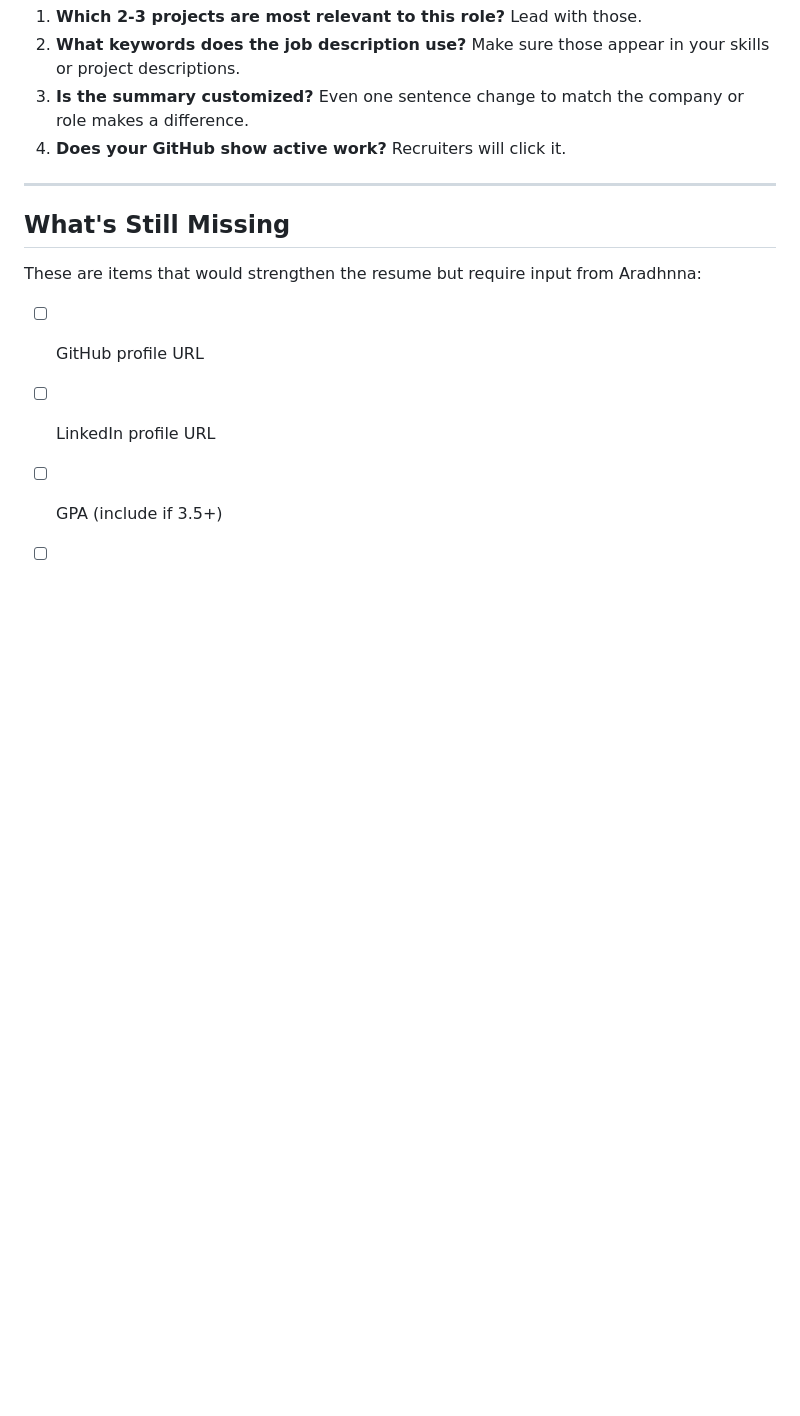
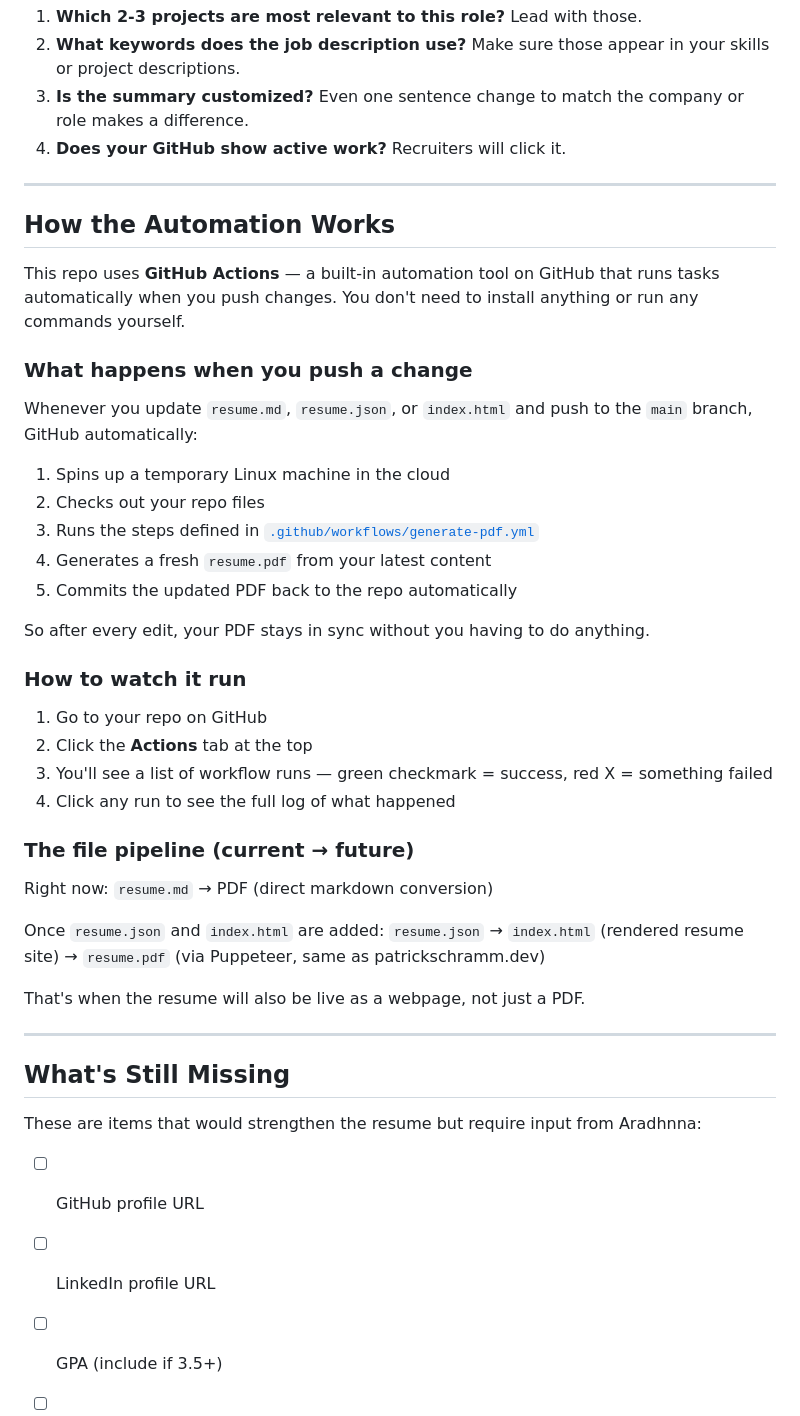
Before and after one commit to pschramm/aradhnna-resume, a Markdown page: README.md, the part around the change. Drawn GitHub-style; blank space fills up the shorter version.

Commit message:
Add GitHub Actions explainer to README for Aradhnna
Explains what the automation does, how to watch it run in the Actions
tab, and the current vs. future file pipeline (md → PDF now, then
json → html → PDF once the full site is set up).

Co-Authored-By: Claude Sonnet 4.6 <noreply@anthropic.com>

```diff
--- a/README.md
+++ b/README.md
@@ -117,6 +117,40 @@ When tailoring this resume for a specific job:
 
 ---
 
+## How the Automation Works
+
+This repo uses **GitHub Actions** — a built-in automation tool on GitHub that runs tasks automatically when you push changes. You don't need to install anything or run any commands yourself.
+
+### What happens when you push a change
+
+Whenever you update `resume.md`, `resume.json`, or `index.html` and push to the `main` branch, GitHub automatically:
+
+1. Spins up a temporary Linux machine in the cloud
+2. Checks out your repo files
+3. Runs the steps defined in [`.github/workflows/generate-pdf.yml`](.github/workflows/generate-pdf.yml)
+4. Generates a fresh `resume.pdf` from your latest content
+5. Commits the updated PDF back to the repo automatically
+
+So after every edit, your PDF stays in sync without you having to do anything.
+
+### How to watch it run
+
+1. Go to your repo on GitHub
+2. Click the **Actions** tab at the top
+3. You'll see a list of workflow runs — green checkmark = success, red X = something failed
+4. Click any run to see the full log of what happened
+
+### The file pipeline (current → future)
+
+Right now: `resume.md` → PDF (direct markdown conversion)
+
+Once `resume.json` and `index.html` are added:
+`resume.json` → `index.html` (rendered resume site) → `resume.pdf` (via Puppeteer, same as patrickschramm.dev)
+
+That's when the resume will also be live as a webpage, not just a PDF.
+
+---
+
 ## What's Still Missing
 
 These are items that would strengthen the resume but require input from Aradhnna:
```
